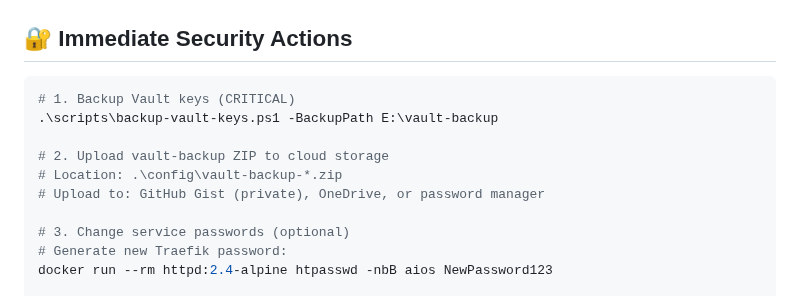
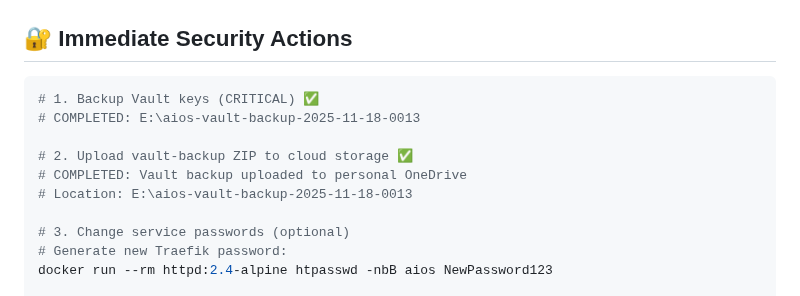
Before and after one commit to Tecnocrat/aios-win, a Markdown page: QUICKSTART.md, the part around the change. GitHub-like rendering.

````diff
--- a/QUICKSTART.md
+++ b/QUICKSTART.md
@@ -393,12 +393,12 @@ Your AIOS supercell is now operational with:
 ## 🔐 Immediate Security Actions
 
 ```powershell
-# 1. Backup Vault keys (CRITICAL)
-.\scripts\backup-vault-keys.ps1 -BackupPath E:\vault-backup
+# 1. Backup Vault keys (CRITICAL) ✅
+# COMPLETED: E:\aios-vault-backup-2025-11-18-0013
 
-# 2. Upload vault-backup ZIP to cloud storage
-# Location: .\config\vault-backup-*.zip
-# Upload to: GitHub Gist (private), OneDrive, or password manager
+# 2. Upload vault-backup ZIP to cloud storage ✅
+# COMPLETED: Vault backup uploaded to personal OneDrive
+# Location: E:\aios-vault-backup-2025-11-18-0013
 
 # 3. Change service passwords (optional)
 # Generate new Traefik password:
````
Also changed, not shown: dev_path_win.md (+37 -0 lines), docs/WORKFLOW.md (renamed from WORKFLOW.md).
